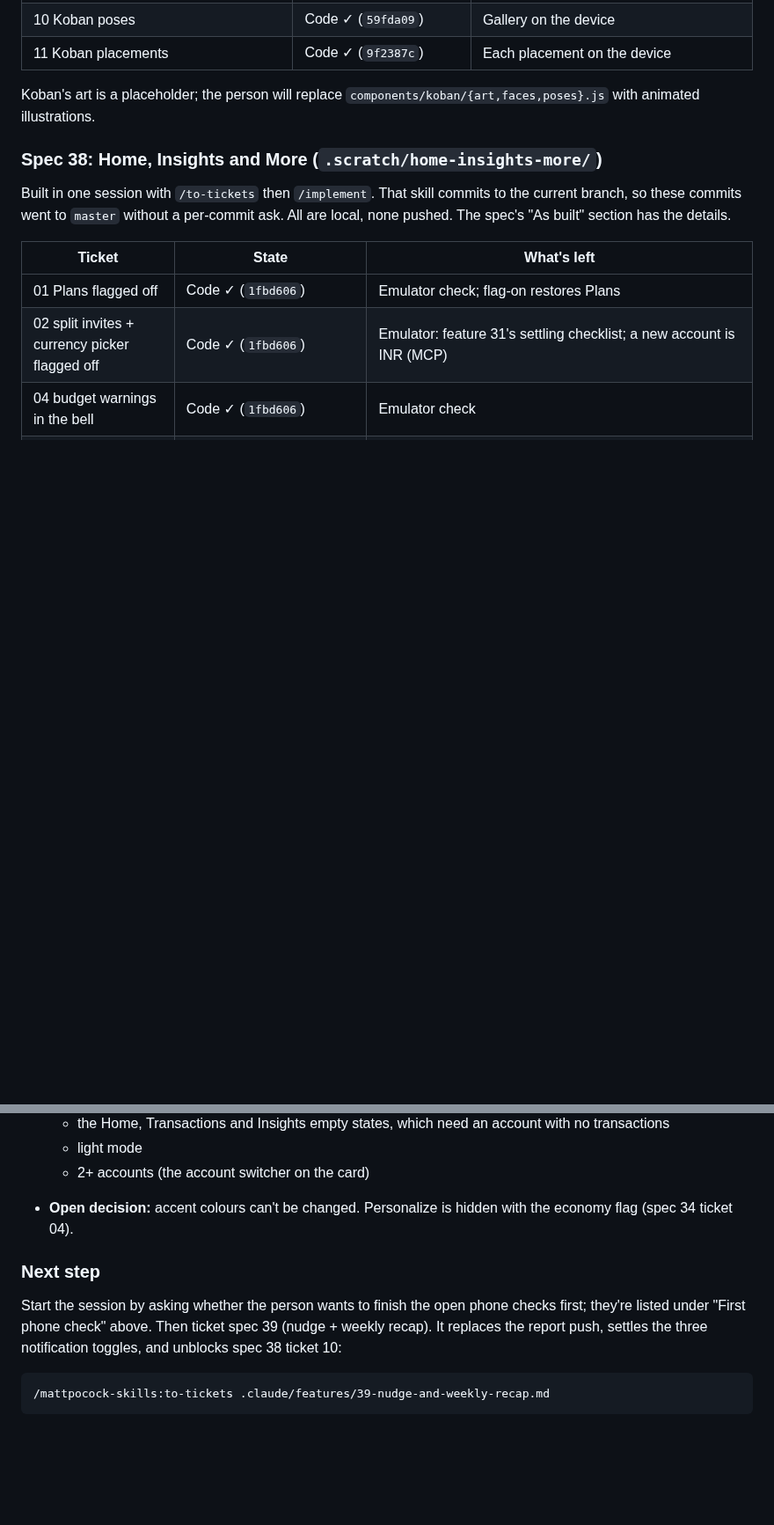
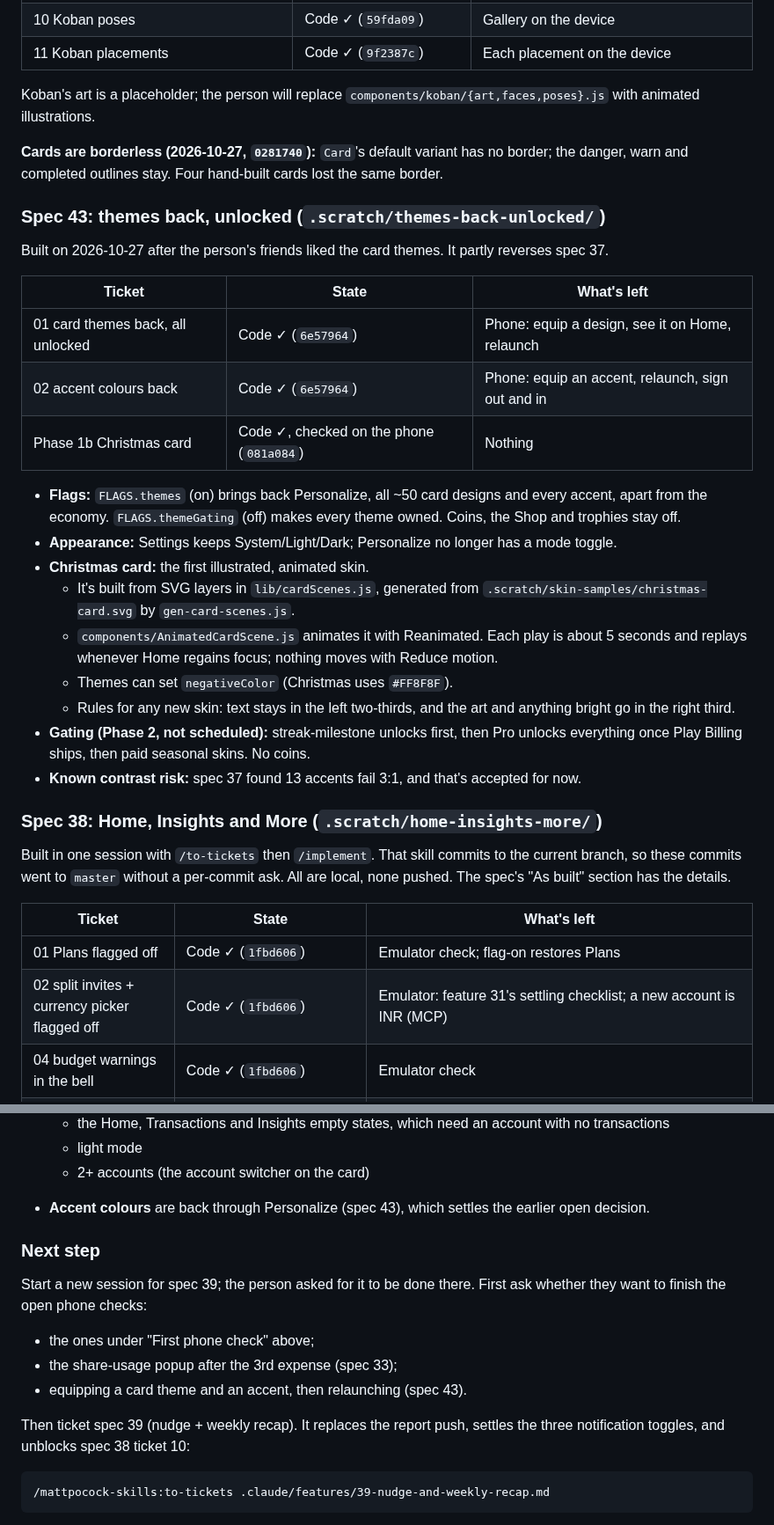
Before and after one commit to Shanks026/flo-expense-tracker-jul26, a Markdown page: docs/matt-implement-flo.md, 2 parts joined by grey strips. Shown at 88% size. GitHub-like rendering; blank space fills up the shorter version.

Commit message:
docs: run-book and index after onboarding, themes and the Christmas card
Records today's phone-check changes (Google parked, the analytics ask
moved after the 3rd expense, borderless cards), spec 43 (themes back,
unlocked, and the animated Christmas card), and the next step: spec 39
in a new session after the open phone checks.

Co-Authored-By: Claude Opus 5.5 <noreply@anthropic.com>

````diff
--- a/docs/matt-implement-flo.md
+++ b/docs/matt-implement-flo.md
@@ -86,6 +90,27 @@ The person plans to wipe every Supabase user (including chrisaustin2001) and sta
 | 11 Koban placements | Code ✓ (`9f2387c`) | Each placement on the device |
 
 Koban's art is a placeholder; the person will replace `components/koban/{art,faces,poses}.js` with animated illustrations.
+
+**Cards are borderless (2026-10-27, `0281740`):** `Card`'s default variant has no border; the danger, warn and completed outlines stay. Four hand-built cards lost the same border.
+
+### Spec 43: themes back, unlocked (`.scratch/themes-back-unlocked/`)
+Built on 2026-10-27 after the person's friends liked the card themes. It partly reverses spec 37.
+
+| Ticket | State | What's left |
+|---|---|---|
+| 01 card themes back, all unlocked | Code ✓ (`6e57964`) | Phone: equip a design, see it on Home, relaunch |
+| 02 accent colours back | Code ✓ (`6e57964`) | Phone: equip an accent, relaunch, sign out and in |
+| Phase 1b Christmas card | Code ✓, checked on the phone (`081a084`) | Nothing |
+
+- **Flags:** `FLAGS.themes` (on) brings back Personalize, all ~50 card designs and every accent, apart from the economy. `FLAGS.themeGating` (off) makes every theme owned. Coins, the Shop and trophies stay off.
+- **Appearance:** Settings keeps System/Light/Dark; Personalize no longer has a mode toggle.
+- **Christmas card:** the first illustrated, animated skin.
+  - It's built from SVG layers in `lib/cardScenes.js`, generated from `.scratch/skin-samples/christmas-card.svg` by `gen-card-scenes.js`.
+  - `components/AnimatedCardScene.js` animates it with Reanimated. Each play is about 5 seconds and replays whenever Home regains focus; nothing moves with Reduce motion.
+  - Themes can set `negativeColor` (Christmas uses `#FF8F8F`).
+  - Rules for any new skin: text stays in the left two-thirds, and the art and anything bright go in the right third.
+- **Gating (Phase 2, not scheduled):** streak-milestone unlocks first, then Pro unlocks everything once Play Billing ships, then paid seasonal skins. No coins.
+- **Known contrast risk:** spec 37 found 13 accents fail 3:1, and that's accepted for now.
 
 ### Spec 38: Home, Insights and More (`.scratch/home-insights-more/`)
 Built in one session with `/to-tickets` then `/implement`. That skill commits to the current branch, so these commits went to `master` without a per-commit ask. All are local, none pushed. The spec's "As built" section has the details.
@@ -149,10 +174,15 @@ The person ran the app on their own phone for the first time, changed some Home
   - the Home, Transactions and Insights empty states, which need an account with no transactions
   - light mode
   - 2+ accounts (the account switcher on the card)
-- **Open decision:** accent colours can't be changed. Personalize is hidden with the economy flag (spec 34 ticket 04).
+- **Accent colours** are back through Personalize (spec 43), which settles the earlier open decision.
 
 ### Next step
-Start the session by asking whether the person wants to finish the open phone checks first; they're listed under "First phone check" above. Then ticket spec 39 (nudge + weekly recap). It replaces the report push, settles the three notification toggles, and unblocks spec 38 ticket 10:
+Start a new session for spec 39; the person asked for it to be done there. First ask whether they want to finish the open phone checks:
+- the ones under "First phone check" above;
+- the share-usage popup after the 3rd expense (spec 33);
+- equipping a card theme and an accent, then relaunching (spec 43).
+
+Then ticket spec 39 (nudge + weekly recap). It replaces the report push, settles the three notification toggles, and unblocks spec 38 ticket 10:
 
 ```
 /mattpocock-skills:to-tickets .claude/features/39-nudge-and-weekly-recap.md
````
Also changed, not shown: other parts of docs/matt-implement-flo.md (+8 -4 lines), .claude/features/00-index.md (+1 -1 lines).
